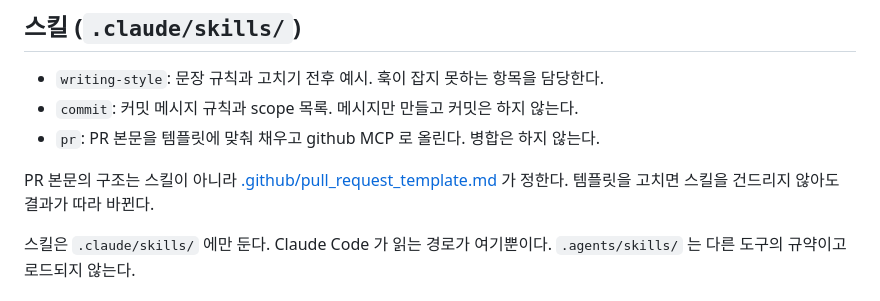
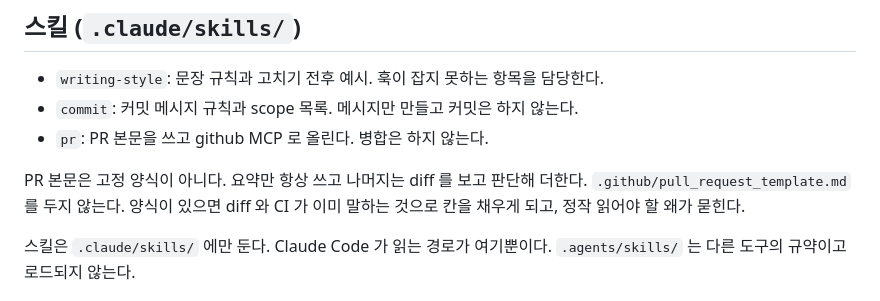
Before and after one commit to striveperson/saju-ai, a Markdown page: CLAUDE.md, the part around the change. Drawn GitHub-style.

```diff
--- a/CLAUDE.md
+++ b/CLAUDE.md
@@ -163,10 +163,11 @@ em dash, 이모지, 번호 목록 안의 굵은 강조 셋이다.
 
 - `writing-style`: 문장 규칙과 고치기 전후 예시. 훅이 잡지 못하는 항목을 담당한다.
 - `commit`: 커밋 메시지 규칙과 scope 목록. 메시지만 만들고 커밋은 하지 않는다.
-- `pr`: PR 본문을 템플릿에 맞춰 채우고 github MCP 로 올린다. 병합은 하지 않는다.
+- `pr`: PR 본문을 쓰고 github MCP 로 올린다. 병합은 하지 않는다.
 
-PR 본문의 구조는 스킬이 아니라 [.github/pull_request_template.md](.github/pull_request_template.md) 가 정한다.
-템플릿을 고치면 스킬을 건드리지 않아도 결과가 따라 바뀐다.
+PR 본문은 고정 양식이 아니다. 요약만 항상 쓰고 나머지는 diff 를 보고 판단해 더한다.
+`.github/pull_request_template.md` 를 두지 않는다. 양식이 있으면 diff 와 CI 가 이미
+말하는 것으로 칸을 채우게 되고, 정작 읽어야 할 왜가 묻힌다.
 
 스킬은 `.claude/skills/` 에만 둔다. Claude Code 가 읽는 경로가 여기뿐이다.
 `.agents/skills/` 는 다른 도구의 규약이고 로드되지 않는다.
```
Also changed, not shown: .github/pull_request_template.md (deleted, +0 -38 lines), 1 other file.
